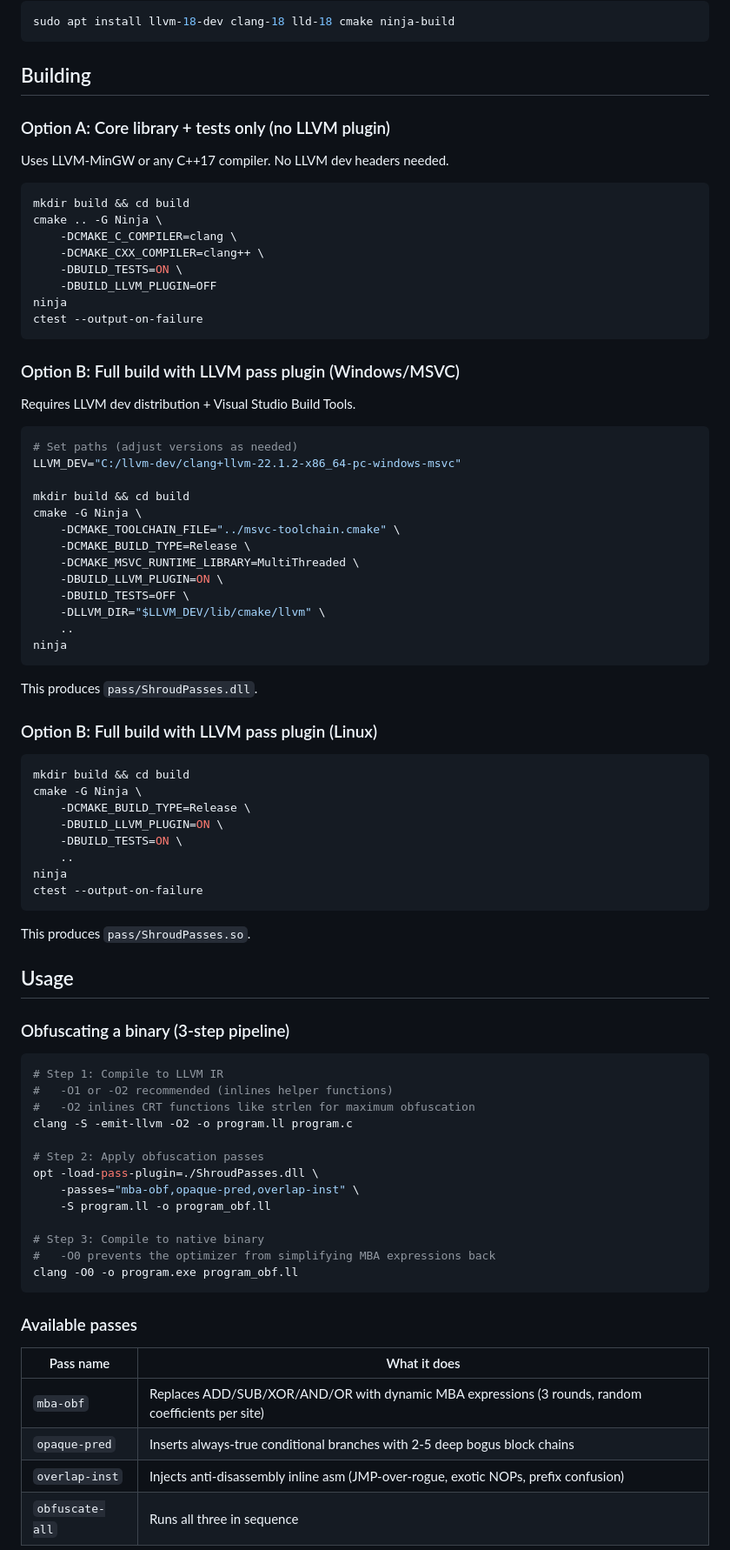
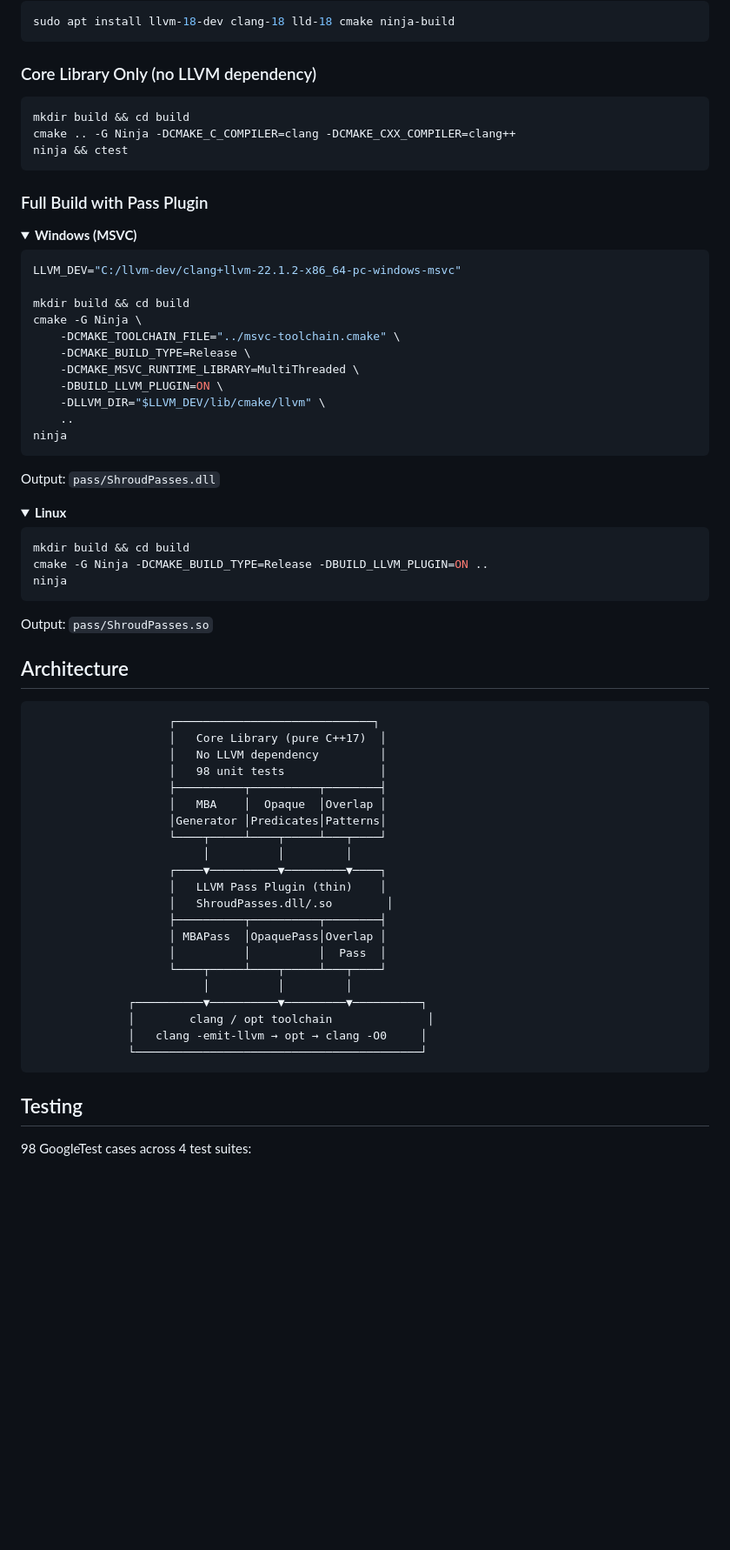
Before and after one commit to pickpocket/shroud, a Markdown page: README.md, the part around one of its changes. Shown at 87% size. GitHub-like rendering; folded sections open; blank space fills up the shorter version.

Commit message:
Rewrite README with standard GitHub formatting

````diff
--- a/README.md
+++ b/README.md
@@ -94,29 +152,22 @@ llvm-obfuscator/
 sudo apt install llvm-18-dev clang-18 lld-18 cmake ninja-build
 ```
 
-## Building
+</details>
 
-### Option A: Core library + tests only (no LLVM plugin)
-
-Uses LLVM-MinGW or any C++17 compiler. No LLVM dev headers needed.
+### Core Library Only (no LLVM dependency)
 
 ```bash
 mkdir build && cd build
-cmake .. -G Ninja \
-    -DCMAKE_C_COMPILER=clang \
-    -DCMAKE_CXX_COMPILER=clang++ \
-    -DBUILD_TESTS=ON \
-    -DBUILD_LLVM_PLUGIN=OFF
-ninja
-ctest --output-on-failure
+cmake .. -G Ninja -DCMAKE_C_COMPILER=clang -DCMAKE_CXX_COMPILER=clang++
+ninja && ctest
 ```
 
-### Option B: Full build with LLVM pass plugin (Windows/MSVC)
+### Full Build with Pass Plugin
 
-Requires LLVM dev distribution + Visual Studio Build Tools.
+<details>
+<summary><strong>Windows (MSVC)</strong></summary>
 
 ```bash
-# Set paths (adjust versions as needed)
 LLVM_DEV="C:/llvm-dev/clang+llvm-22.1.2-x86_64-pc-windows-msvc"
 
 mkdir build && cd build
@@ -125,55 +176,55 @@ cmake -G Ninja \
     -DCMAKE_BUILD_TYPE=Release \
     -DCMAKE_MSVC_RUNTIME_LIBRARY=MultiThreaded \
     -DBUILD_LLVM_PLUGIN=ON \
-    -DBUILD_TESTS=OFF \
     -DLLVM_DIR="$LLVM_DEV/lib/cmake/llvm" \
     ..
 ninja
 ```
 
-This produces `pass/ShroudPasses.dll`.
+Output: `pass/ShroudPasses.dll`
 
-### Option B: Full build with LLVM pass plugin (Linux)
+</details>
+
+<details>
+<summary><strong>Linux</strong></summary>
 
 ```bash
 mkdir build && cd build
-cmake -G Ninja \
-    -DCMAKE_BUILD_TYPE=Release \
-    -DBUILD_LLVM_PLUGIN=ON \
-    -DBUILD_TESTS=ON \
-    ..
+cmake -G Ninja -DCMAKE_BUILD_TYPE=Release -DBUILD_LLVM_PLUGIN=ON ..
 ninja
-ctest --output-on-failure
 ```
 
-This produces `pass/ShroudPasses.so`.
+Output: `pass/ShroudPasses.so`
 
-## Usage
+</details>
 
-### Obfuscating a binary (3-step pipeline)
+## Architecture
 
-```bash
-# Step 1: Compile to LLVM IR
-#   -O1 or -O2 recommended (inlines helper functions)
-#   -O2 inlines CRT functions like strlen for maximum obfuscation
-clang -S -emit-llvm -O2 -o program.ll program.c
-
-# Step 2: Apply obfuscation passes
-opt -load-pass-plugin=./ShroudPasses.dll \
-    -passes="mba-obf,opaque-pred,overlap-inst" \
-    -S program.ll -o program_obf.ll
-
-# Step 3: Compile to native binary
-#   -O0 prevents the optimizer from simplifying MBA expressions back
-clang -O0 -o program.exe program_obf.ll
+```
+                    ┌─────────────────────────────┐
+                    │   Core Library (pure C++17)  │
+                    │   No LLVM dependency         │
+                    │   98 unit tests              │
+                    ├──────────┬──────────┬────────┤
+                    │   MBA    │  Opaque  │Overlap │
+                    │Generator │Predicates│Patterns│
+                    └────┬─────┴────┬─────┴───┬────┘
+                         │          │         │
+                    ┌────▼──────────▼─────────▼────┐
+                    │   LLVM Pass Plugin (thin)    │
+                    │   ShroudPasses.dll/.so        │
+                    ├──────────┬──────────┬────────┤
+                    │ MBAPass  │OpaquePass│Overlap │
+                    │          │          │  Pass  │
+                    └────┬─────┴────┬─────┴───┬────┘
+                         │          │         │
+              ┌──────────▼──────────▼─────────▼──────────┐
+              │        clang / opt toolchain              │
+              │   clang -emit-llvm → opt → clang -O0     │
+              └──────────────────────────────────────────┘
 ```
 
-### Available passes
+## Testing
 
-| Pass name | What it does |
-|-----------|-------------|
-| `mba-obf` | Replaces ADD/SUB/XOR/AND/OR with dynamic MBA expressions (3 rounds, random coefficients per site) |
-| `opaque-pred` | Inserts always-true conditional branches with 2-5 deep bogus block chains |
-| `overlap-inst` | Injects anti-disassembly inline asm (JMP-over-rogue, exotic NOPs, prefix confusion) |
-| `obfuscate-all` | Runs all three in sequence |
+98 GoogleTest cases across 4 test suites:
 
````
Also changed, not shown: other parts of README.md (+180 -158 lines).
